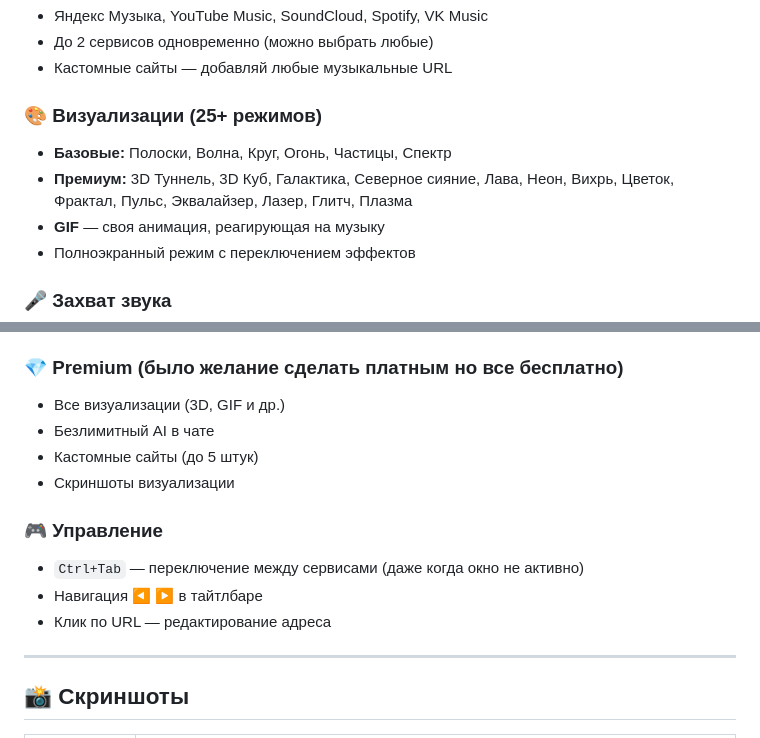
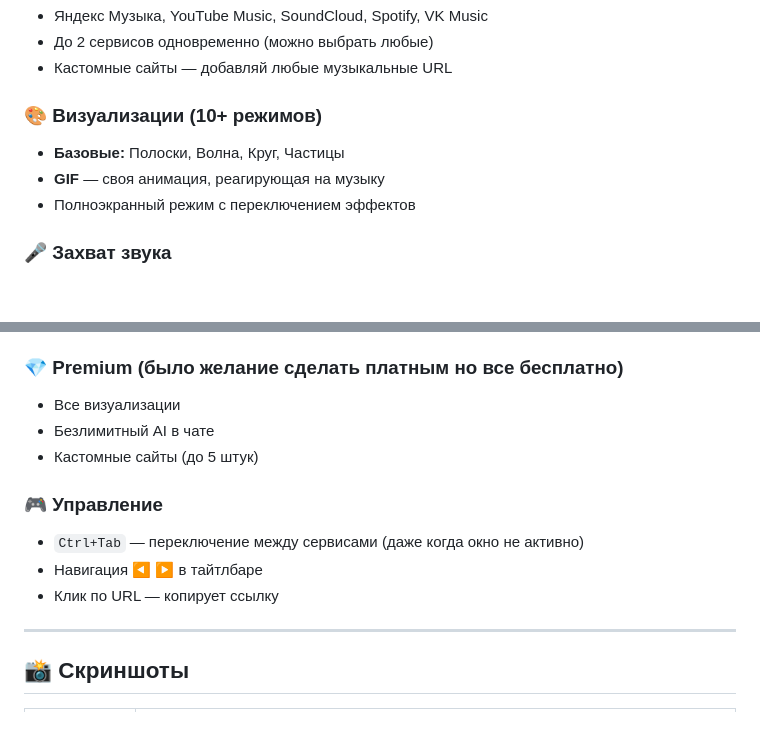
Before and after one commit to Mamba1230/MusicHub, a Markdown page: README.md, 2 parts joined by grey strips. Rendered like a GitHub page; blank space fills up the shorter version.

```diff
--- a/README.md
+++ b/README.md
@@ -26,9 +26,8 @@
 - До 2 сервисов одновременно (можно выбрать любые)
 - Кастомные сайты — добавляй любые музыкальные URL
 
-### 🎨 Визуализации (25+ режимов)
-- **Базовые:** Полоски, Волна, Круг, Огонь, Частицы, Спектр
-- **Премиум:** 3D Туннель, 3D Куб, Галактика, Северное сияние, Лава, Неон, Вихрь, Цветок, Фрактал, Пульс, Эквалайзер, Лазер, Глитч, Плазма
+### 🎨 Визуализации (10+ режимов)
+- **Базовые:** Полоски, Волна, Круг, Частицы
 - **GIF** — своя анимация, реагирующая на музыку
 - Полноэкранный режим с переключением эффектов
 
@@ -51,15 +50,14 @@
 - Эффекты кнопок: Пульсация / Свечение
 
 ### 💎 Premium (было желание сделать платным но все бесплатно)
-- Все визуализации (3D, GIF и др.)
+- Все визуализации
 - Безлимитный AI в чате
 - Кастомные сайты (до 5 штук)
-- Скриншоты визуализации
 
 ### 🎮 Управление
 - `Ctrl+Tab` — переключение между сервисами (даже когда окно не активно)
 - Навигация ◀ ▶ в тайтлбаре
-- Клик по URL — редактирование адреса
+- Клик по URL — копирует ссылку
 
 ---
 
```
